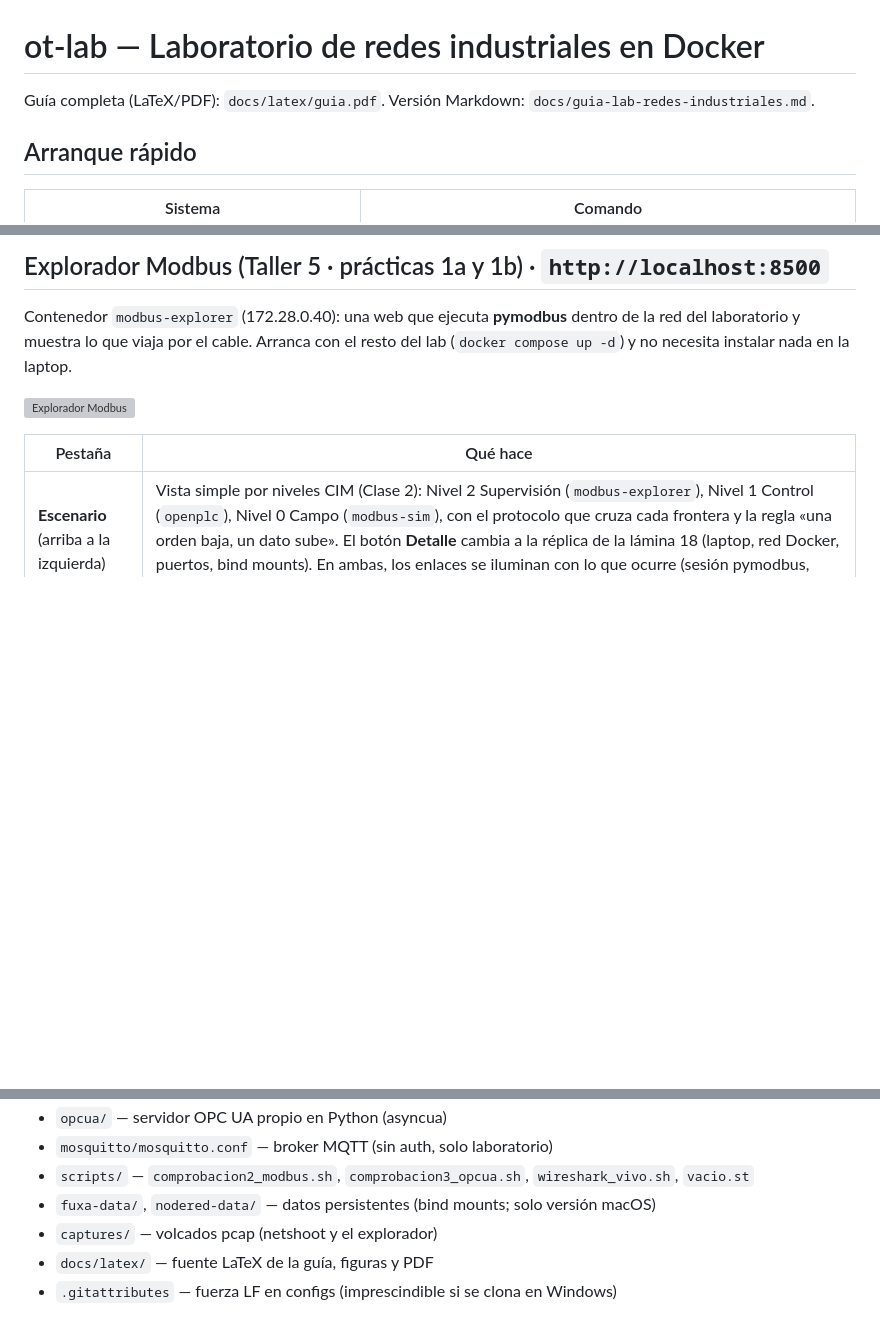
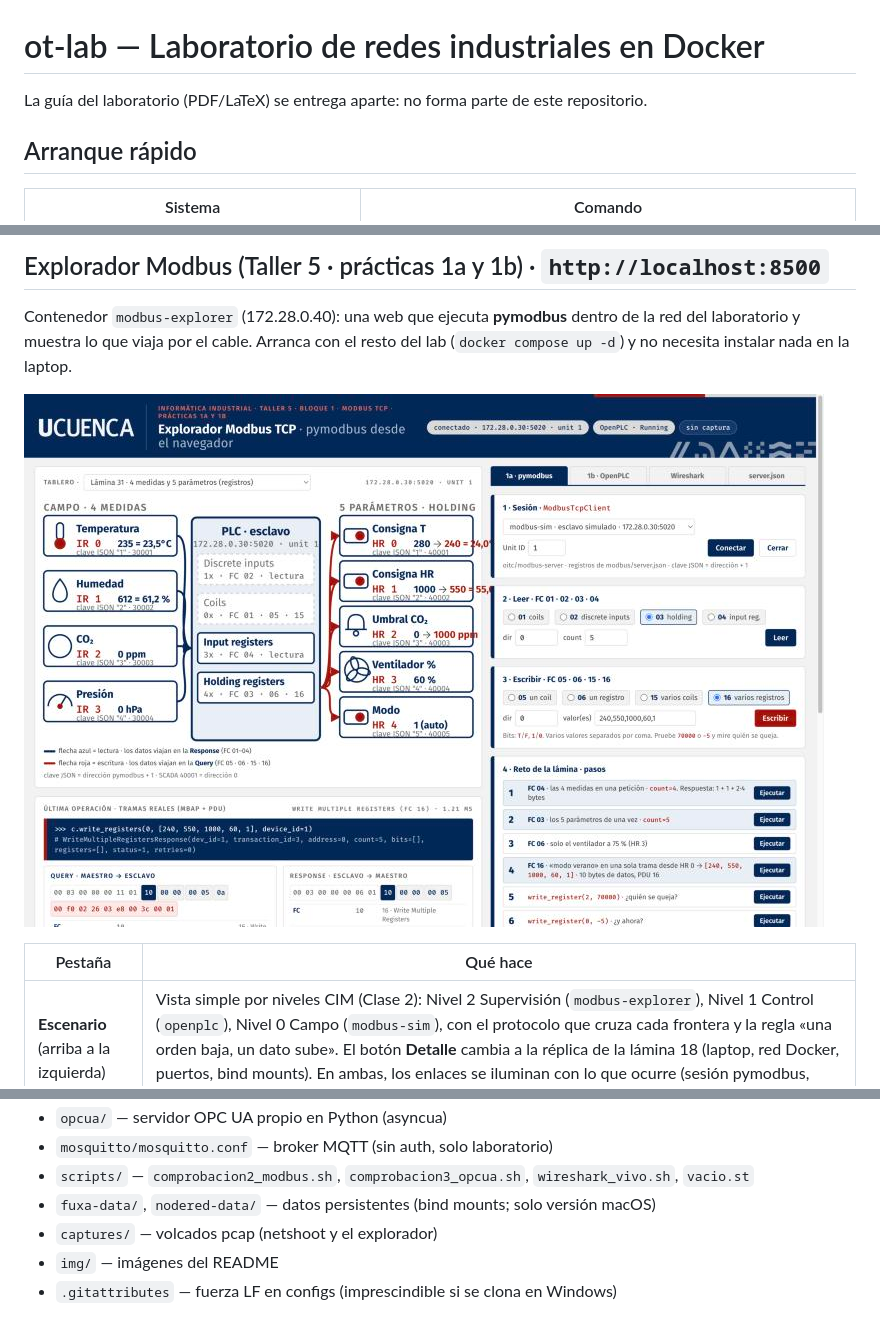
Before and after one commit to Pbarbecho/ot-lab, a Markdown page: README.md, 3 parts joined by grey strips. Rendered like a GitHub page; pictures changed too: img/modbus_explorer.jpg (added); blank space fills up the shorter version; grey boxes are pictures that could not be loaded.

Commit message:
README: captura en img/ y sin referencias a docs/
Co-Authored-By: Claude Opus 5.5 <noreply@anthropic.com>

```diff
--- a/README.md
+++ b/README.md
@@ -1,6 +1,6 @@
 # ot-lab — Laboratorio de redes industriales en Docker
 
-Guía completa (LaTeX/PDF): `docs/latex/guia.pdf`. Versión Markdown: `docs/guia-lab-redes-industriales.md`.
+La guía del laboratorio (PDF/LaTeX) se entrega aparte: no forma parte de este repositorio.
 
 ## Arranque rápido
 
@@ -23,7 +23,7 @@ Nota Linux: la versión `.bak` es la original y tiene dos fallos conocidos (Conp
 
 Contenedor `modbus-explorer` (172.28.0.40): una web que ejecuta **pymodbus** dentro de la red del laboratorio y muestra lo que viaja por el cable. Arranca con el resto del lab (`docker compose up -d`) y no necesita instalar nada en la laptop.
 
-![Explorador Modbus](docs/figuras/modbus_explorer.jpg)
+![Explorador Modbus](img/modbus_explorer.jpg)
 
 | Pestaña | Qué hace |
 |---|---|
@@ -61,5 +61,5 @@ Dos trampas de OpenPLC que la web ya esquiva: (1) un Slave Device TCP creado con
 - `scripts/`                    — `comprobacion2_modbus.sh`, `comprobacion3_opcua.sh`, `wireshark_vivo.sh`, `vacio.st`
 - `fuxa-data/`, `nodered-data/` — datos persistentes (bind mounts; solo versión macOS)
 - `captures/`                   — volcados pcap (netshoot y el explorador)
-- `docs/latex/`                 — fuente LaTeX de la guía, figuras y PDF
+- `img/`                        — imágenes del README
 - `.gitattributes`              — fuerza LF en configs (imprescindible si se clona en Windows)
```
